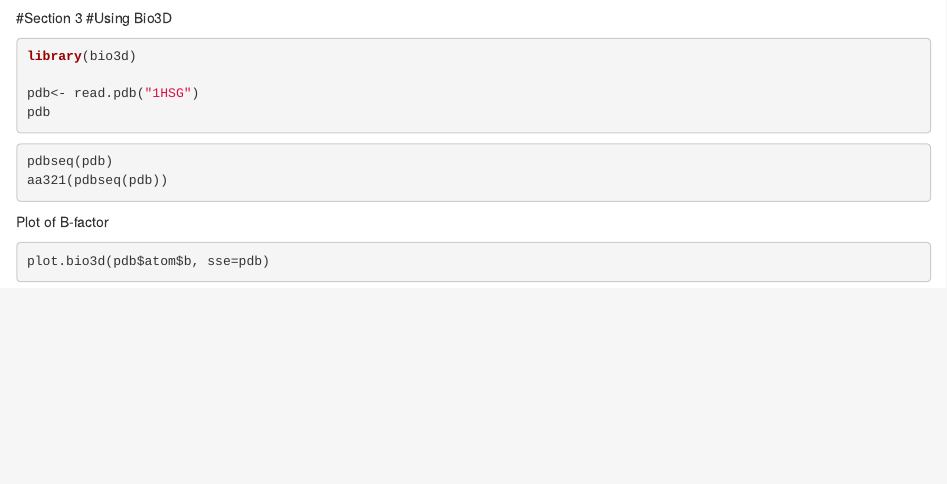
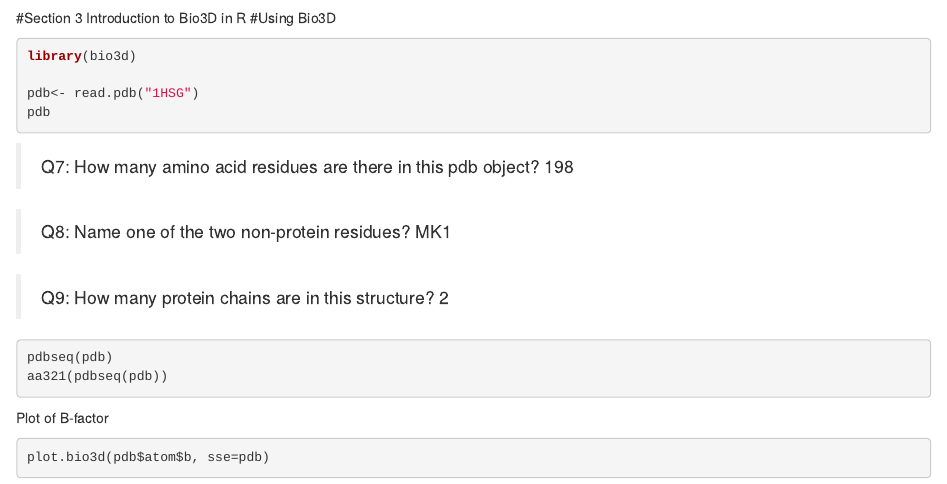
Before and after one commit to yyanncaa/bimm143, an R Markdown document (Class11/Class11.Rmd): the page in a window 1100 px wide, from 750 px down. Rendered offline with R 4.5, knitr and Pandoc, with nearby package versions; the code chunks are not run, so their results and figures are left out; both versions are drawn in the output format of the newer one; drawn as R Markdown's standard HTML page in place of the format the file asks for.

Commit message:
Class1_Part1

````diff
--- a/Class11/Class11.Rmd
+++ b/Class11/Class11.Rmd
@@ -1,7 +1,7 @@
 ---
 title: "Class 11"
 author: "Byanca Lima Valenzuela (A16688058)"
-output: github_document
+output: word_document
 ---
 
 ```{r}
@@ -33,7 +34,7 @@ round((db$Total/method.sums["Total"])*100,2)
 ![](1HSG.bmp)
 
 
-#Section 3
+#Section 3 Introduction to Bio3D in R
 #Using Bio3D
 
 ```{r}
@@ -42,6 +43,16 @@ library(bio3d)
 pdb<- read.pdb("1HSG")
 pdb
 ```
+>Q7: How many amino acid residues are there in this pdb object?
+198
+
+>Q8: Name one of the two non-protein residues?
+MK1
+
+>Q9: How many protein chains are in this structure?
+2
+
+
 ```{r}
 pdbseq(pdb)
 aa321(pdbseq(pdb))
````
Also changed, not shown: Class11/1hel.png (added), Class11/Class11.md (added), Class11/Class11.Rmd (3 more changed lines), 3 other files.
